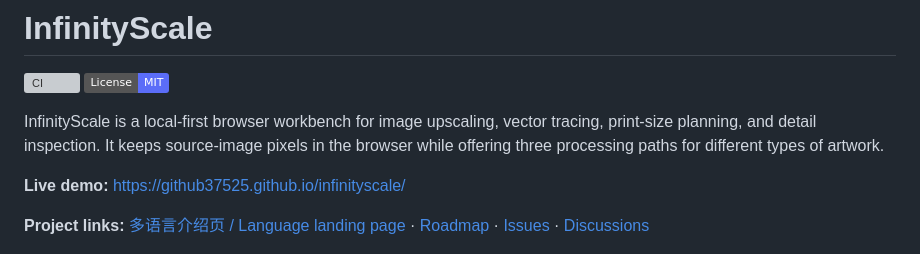
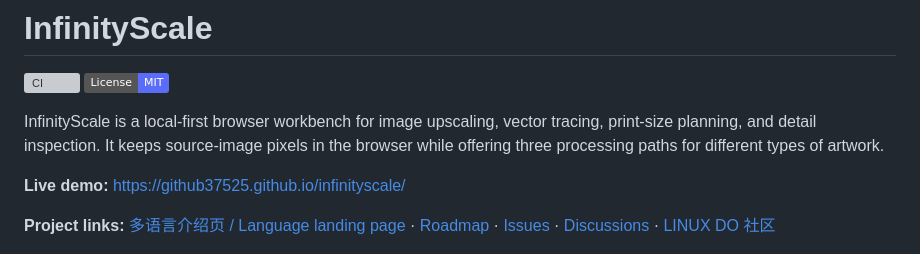
Before and after one commit to Github37525/infinityscale, a Markdown page: README.md, the part around the change. Drawn GitHub-style; badges without logos; grey boxes are pictures that could not be loaded.

Commit message:
docs: add Linux Do community link

```diff
--- a/README.md
+++ b/README.md
@@ -7,7 +7,7 @@ InfinityScale is a local-first browser workbench for image upscaling, vector tra
 
 **Live demo:** https://github37525.github.io/infinityscale/
 
-**Project links:** [多语言介绍页 / Language landing page](https://github37525.github.io/infinityscale/intro/) · [Roadmap](ROADMAP.md) · [Issues](https://github.com/Github37525/infinityscale/issues) · [Discussions](https://github.com/Github37525/infinityscale/discussions)
+**Project links:** [多语言介绍页 / Language landing page](https://github37525.github.io/infinityscale/intro/) · [Roadmap](ROADMAP.md) · [Issues](https://github.com/Github37525/infinityscale/issues) · [Discussions](https://github.com/Github37525/infinityscale/discussions) · [LINUX DO 社区](https://linux.do)
 
 ![InfinityScale workspace](docs/screenshot.png)
 
```
